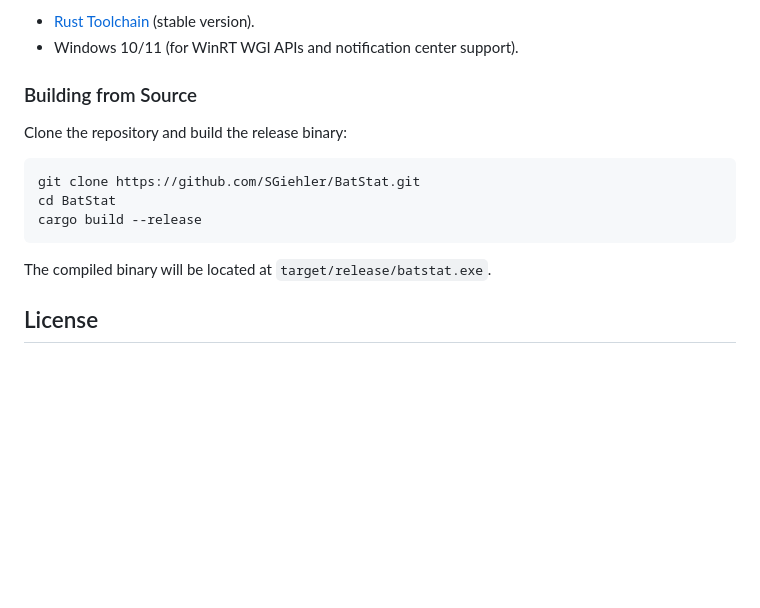
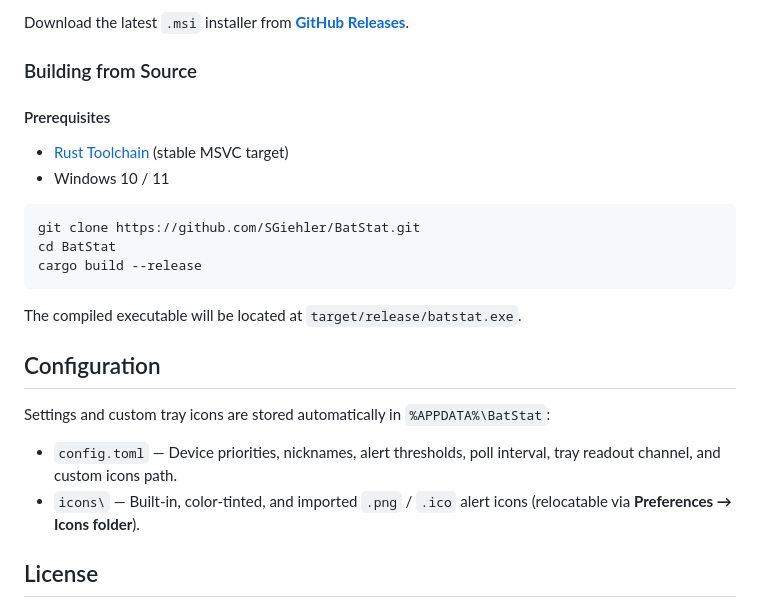
Before and after one commit to SGiehler/BatStat, a Markdown page: README.md, the part around one of its changes. Rendered like a GitHub page; blank space fills up the shorter version.

````diff
--- a/README.md
+++ b/README.md
@@ -24,10 +39,12 @@ BatStat uses a modular plugin architecture to scan and query devices. For a comp
 
-- [Rust Toolchain](https://rustup.rs/) (stable version).
-- Windows 10/11 (for WinRT WGI APIs and notification center support).
+Download the latest `.msi` installer from [**GitHub Releases**](https://github.com/SGiehler/BatStat/releases/latest).
 
 ### Building from Source
 
-Clone the repository and build the release binary:
+#### Prerequisites
+
+- [Rust Toolchain](https://rustup.rs/) (stable MSVC target)
+- Windows 10 / 11
 
 ```bash
 git clone https://github.com/SGiehler/BatStat.git
@@ -35,7 +52,14 @@ cd BatStat
 cargo build --release
 ```
 
-The compiled binary will be located at `target/release/batstat.exe`.
+The compiled executable will be located at `target/release/batstat.exe`.
+
+## Configuration
+
+Settings and custom tray icons are stored automatically in `%APPDATA%\BatStat`:
+
+- `config.toml` — Device priorities, nicknames, alert thresholds, poll interval, tray readout channel, and custom icons path.
+- `icons\` — Built-in, color-tinted, and imported `.png` / `.ico` alert icons (relocatable via **Preferences → Icons folder**).
 
 ## License
 
````
Also changed, not shown: other parts of README.md (+27 -12 lines), docs/screenshots/flyout-devices.png (added), docs/screenshots/flyout-preferences.png (added), docs/screenshots/tray-readout.png (added), 2 other files.
